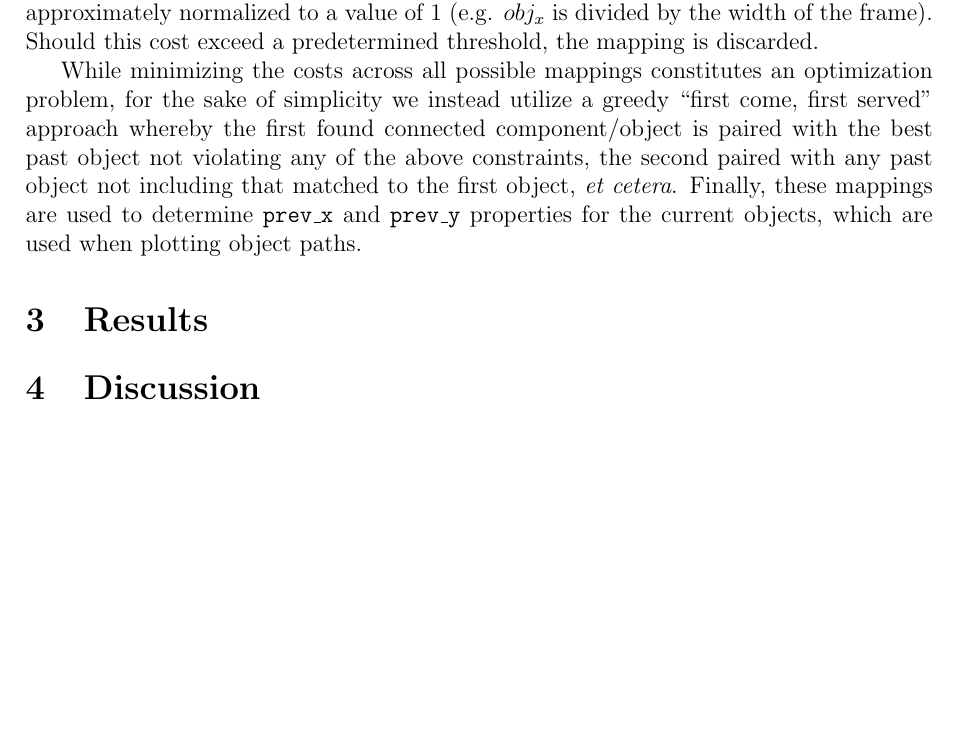
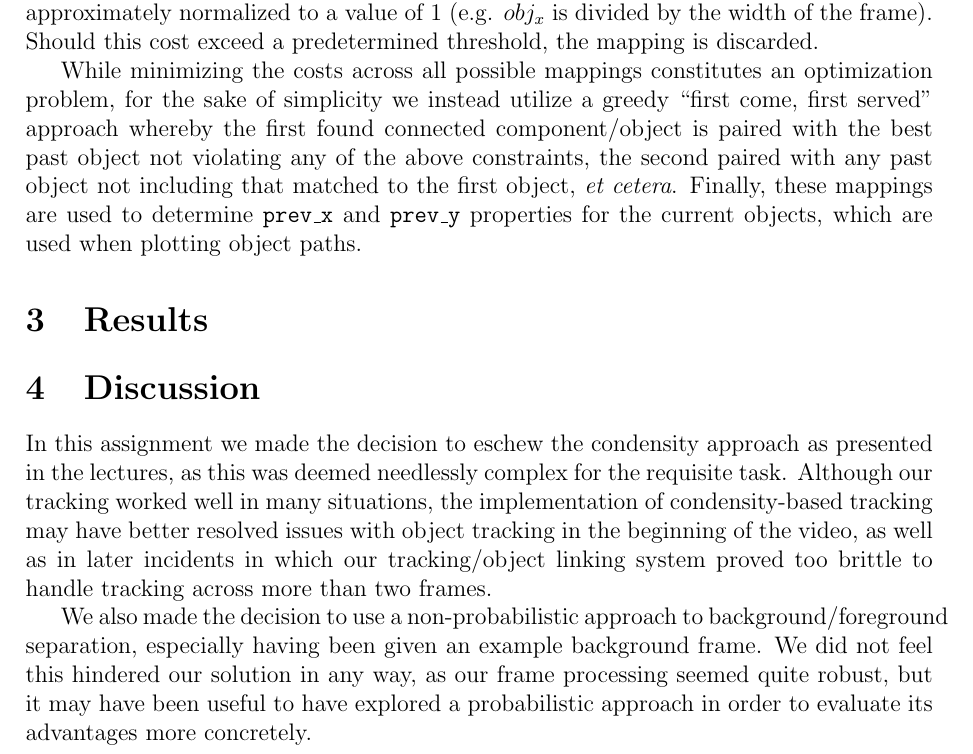
Before and after one commit to hchasestevens/av1, a LaTeX document (report/report.tex): part of page 3 of 3, cut so that both start at the same text, the shorter picture padded with empty space. Compiled offline with pdfLaTeX.

Commit message:
Add some discussion

```diff
--- a/report/report.tex
+++ b/report/report.tex
@@ -66,6 +66,9 @@ While minimizing the costs across all possible mappings constitutes an optimizat
 \section{Results}
 
 \section{Discussion}
+In this assignment we made the decision to eschew the condensity approach as presented in the lectures, as this was deemed needlessly complex for the requisite task. Although our tracking worked well in many situations, the implementation of condensity-based tracking may have better resolved issues with object tracking in the beginning of the video, as well as in later incidents in which our tracking/object linking system proved too brittle to handle tracking across more than two frames.
+
+We also made the decision to use a non-probabilistic approach to background/foreground separation, especially having been given an example background frame. We did not feel this hindered our solution in any way, as our frame processing seemed quite robust, but it may have been useful to have explored a probabilistic approach in order to evaluate its advantages more concretely.
 
 
 
```
